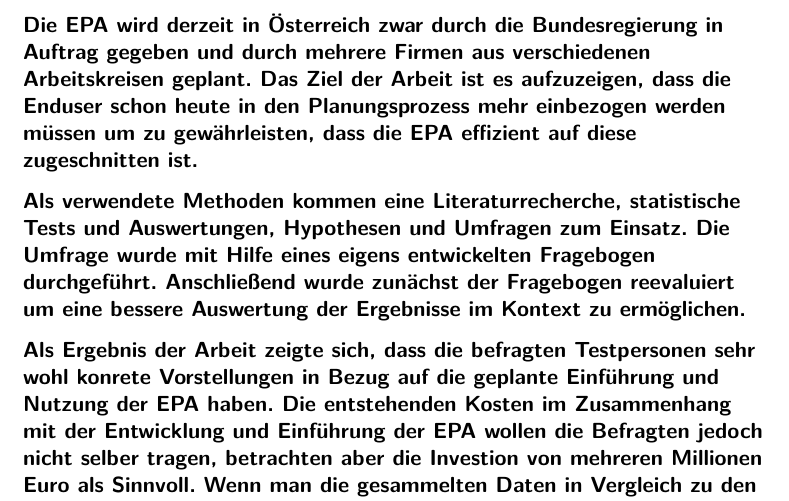
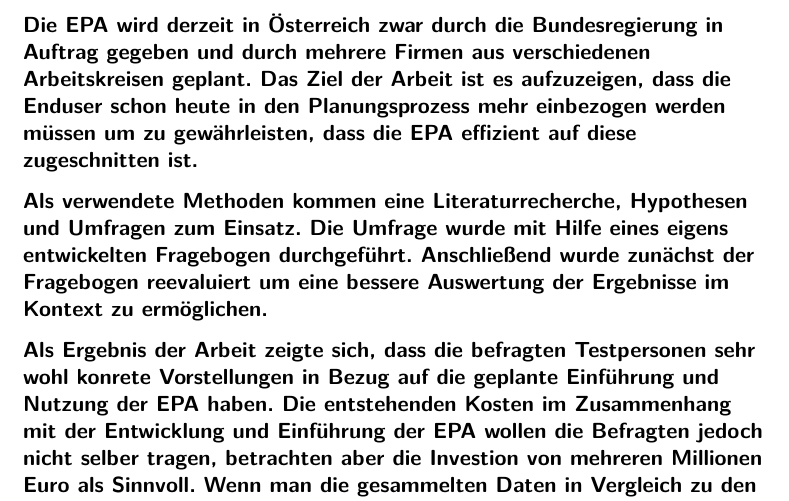
Before and after one commit to fleckb/forschungsmethoden, a LaTeX problem sheet (uebung-1/report.tex, which reads uebung-1/rk.tex): part of page 5 of 10, cut so that both start at the same text. Compiled offline with pdfLaTeX; an older LaTeX class or package is replaced by its successor.

Commit message:
Update uebung-1/rk.tex

```diff
--- a/uebung-1/rk.tex
+++ b/uebung-1/rk.tex
@@ -19,7 +19,7 @@ und den Erwartungen hinsichtlich unterschiedlicher Altersgruppen.}
 Arbeitskreisen geplant. Das Ziel der Arbeit ist es aufzuzeigen, dass die Enduser schon heute in den Planungsprozess mehr einbezogen werden müssen
 um zu gewährleisten, dass die EPA effizient auf diese zugeschnitten ist.}
 
-\minisec{Als verwendete Methoden kommen eine Literaturrecherche, statistische Tests und Auswertungen, Hypothesen und Umfragen zum Einsatz.
+\minisec{Als verwendete Methoden kommen eine Literaturrecherche, Hypothesen und Umfragen zum Einsatz.
 Die Umfrage wurde mit Hilfe eines eigens entwickelten Fragebogen durchgeführt. Anschließend wurde zunächst der Fragebogen reevaluiert um eine
 bessere Auswertung der Ergebnisse im Kontext zu ermöglichen.}
 
```
